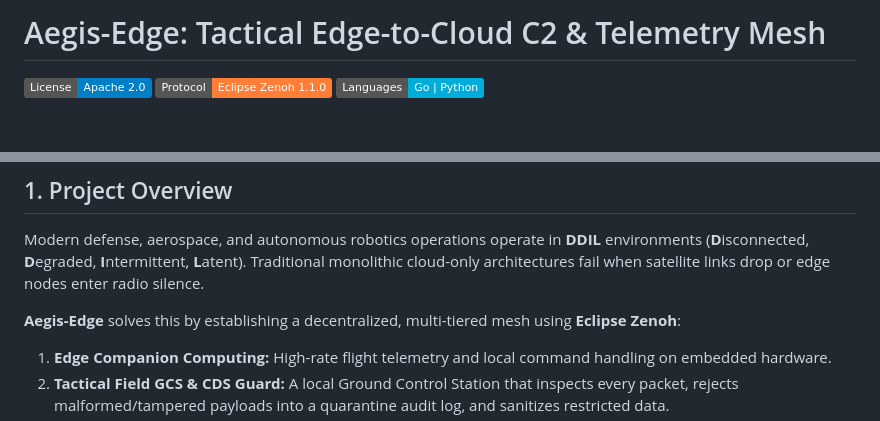
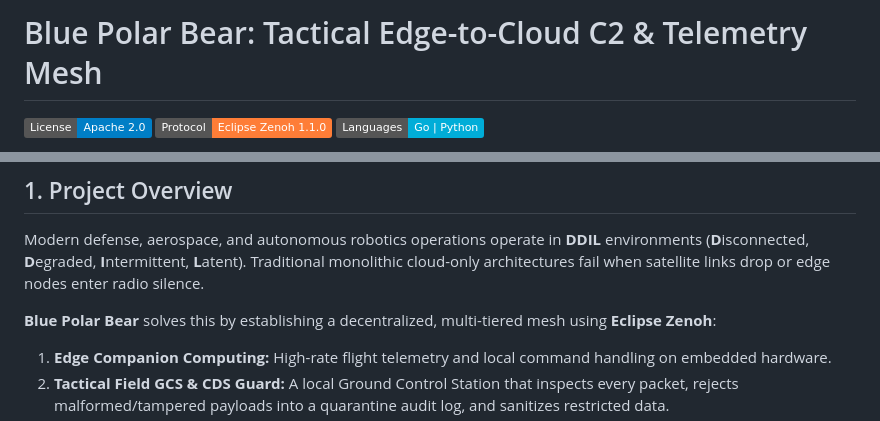
Before and after one commit to matteus8/blue-polar-bear, a Markdown page: README.md, 2 parts joined by grey strips. Drawn GitHub-style; badges without logos; blank space fills up the shorter version.

Commit message:
chore: rename project to Blue Polar Bear

```diff
--- a/README.md
+++ b/README.md
@@ -1,4 +1,4 @@
-# Aegis-Edge: Tactical Edge-to-Cloud C2 & Telemetry Mesh
+# Blue Polar Bear: Tactical Edge-to-Cloud C2 & Telemetry Mesh
 
 [![License: Apache 2.0](https://img.shields.io/badge/License-Apache_2.0-blue.svg)](https://opensource.org/licenses/Apache-2.0)
 [![Protocol: Eclipse Zenoh](https://img.shields.io/badge/Protocol-Eclipse_Zenoh_1.1.0-orange.svg)](https://zenoh.io/)
@@ -27,7 +27,7 @@
 
 Modern defense, aerospace, and autonomous robotics operations operate in **DDIL** environments (**D**isconnected, **D**egraded, **I**ntermittent, **L**atent). Traditional monolithic cloud-only architectures fail when satellite links drop or edge nodes enter radio silence.
 
-**Aegis-Edge** solves this by establishing a decentralized, multi-tiered mesh using **Eclipse Zenoh**:
+**Blue Polar Bear** solves this by establishing a decentralized, multi-tiered mesh using **Eclipse Zenoh**:
 1. **Edge Companion Computing:** High-rate flight telemetry and local command handling on embedded hardware.
 2. **Tactical Field GCS & CDS Guard:** A local Ground Control Station that inspects every packet, rejects malformed/tampered payloads into a quarantine audit log, and sanitizes restricted data.
 3. **Beyond-Line-of-Sight (BLOS) Cloud Relay:** Zero-trust relay via Cloudflare (`platformstaq.com`) and cloud edge routing into a browser-based Common Operating Picture (COP).
```
Also changed, not shown: AGENTS.md (+1 -1 lines).
